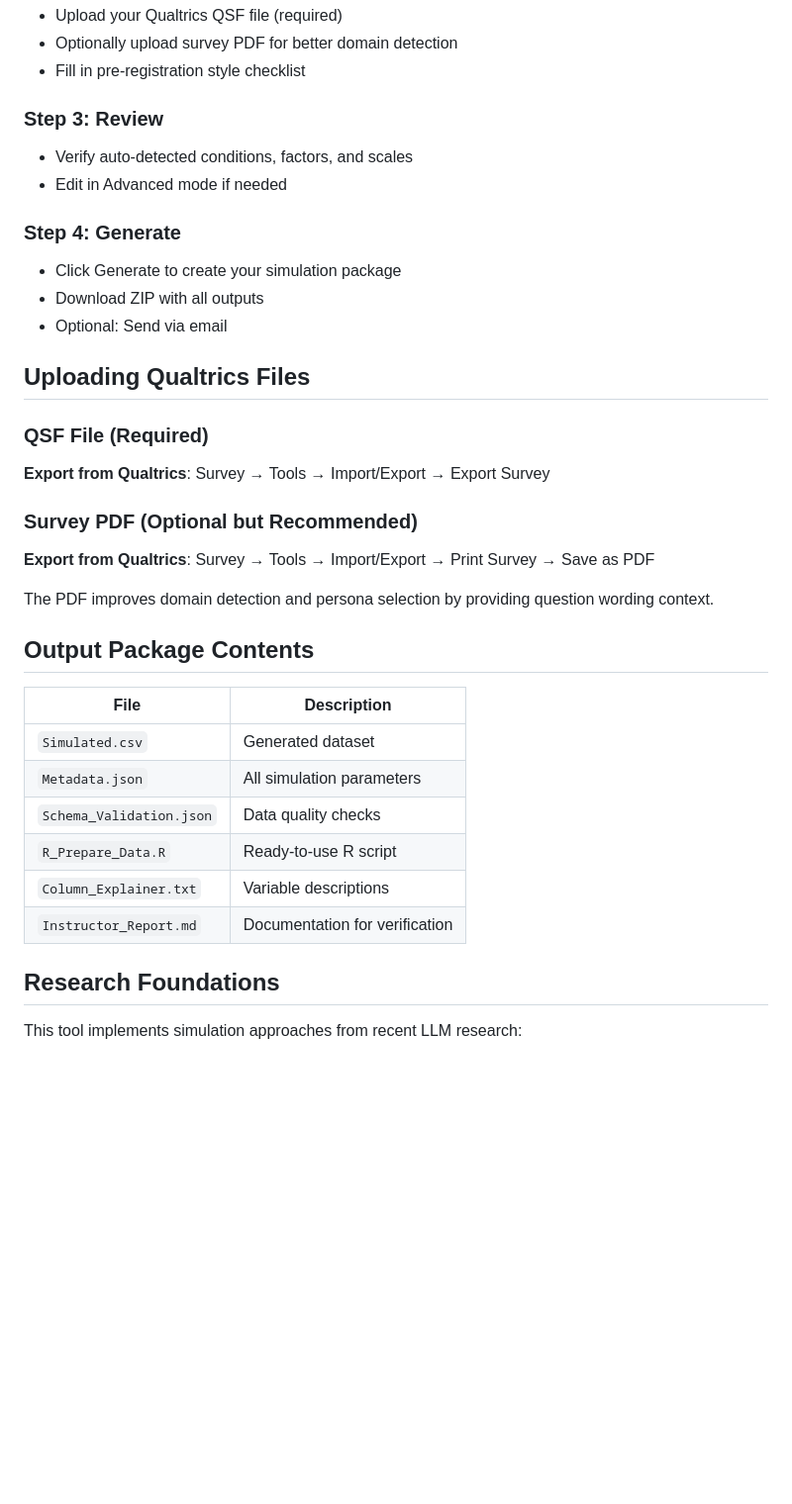
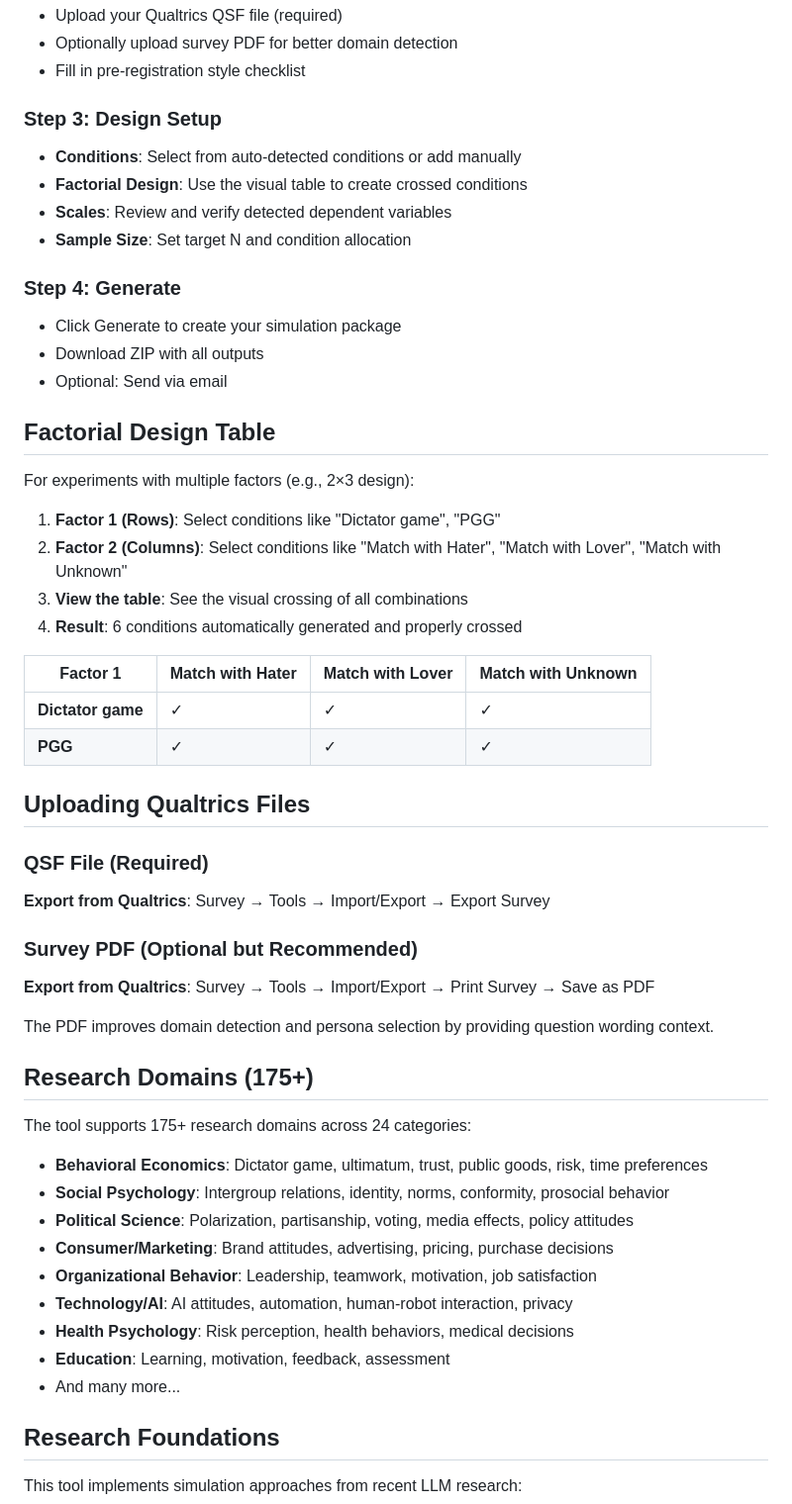
Before and after one commit to eugendimant/research-simulations, a Markdown page: simulation_app/README.md, the part around one of its changes. Shown at 99% size. Drawn GitHub-style; blank space fills up the shorter version.

```diff
--- a/simulation_app/README.md
+++ b/simulation_app/README.md
@@ -61,14 +91,30 @@ streamlit run app.py
 - Optionally upload survey PDF for better domain detection
 - Fill in pre-registration style checklist
 
-### Step 3: Review
-- Verify auto-detected conditions, factors, and scales
-- Edit in Advanced mode if needed
+### Step 3: Design Setup
+- **Conditions**: Select from auto-detected conditions or add manually
+- **Factorial Design**: Use the visual table to create crossed conditions
+- **Scales**: Review and verify detected dependent variables
+- **Sample Size**: Set target N and condition allocation
 
 ### Step 4: Generate
 - Click Generate to create your simulation package
 - Download ZIP with all outputs
 - Optional: Send via email
+
+## Factorial Design Table
+
+For experiments with multiple factors (e.g., 2×3 design):
+
+1. **Factor 1 (Rows)**: Select conditions like "Dictator game", "PGG"
+2. **Factor 2 (Columns)**: Select conditions like "Match with Hater", "Match with Lover", "Match with Unknown"
+3. **View the table**: See the visual crossing of all combinations
+4. **Result**: 6 conditions automatically generated and properly crossed
+
+| Factor 1 | Match with Hater | Match with Lover | Match with Unknown |
+|----------|------------------|------------------|-------------------|
+| **Dictator game** | ✓ | ✓ | ✓ |
+| **PGG** | ✓ | ✓ | ✓ |
 
 ## Uploading Qualtrics Files
 
@@ -80,16 +126,19 @@ streamlit run app.py
 
 The PDF improves domain detection and persona selection by providing question wording context.
 
-## Output Package Contents
+## Research Domains (175+)
 
-| File | Description |
-|------|-------------|
-| `Simulated.csv` | Generated dataset |
-| `Metadata.json` | All simulation parameters |
-| `Schema_Validation.json` | Data quality checks |
-| `R_Prepare_Data.R` | Ready-to-use R script |
-| `Column_Explainer.txt` | Variable descriptions |
-| `Instructor_Report.md` | Documentation for verification |
+The tool supports 175+ research domains across 24 categories:
+
+- **Behavioral Economics**: Dictator game, ultimatum, trust, public goods, risk, time preferences
+- **Social Psychology**: Intergroup relations, identity, norms, conformity, prosocial behavior
+- **Political Science**: Polarization, partisanship, voting, media effects, policy attitudes
+- **Consumer/Marketing**: Brand attitudes, advertising, pricing, purchase decisions
+- **Organizational Behavior**: Leadership, teamwork, motivation, job satisfaction
+- **Technology/AI**: AI attitudes, automation, human-robot interaction, privacy
+- **Health Psychology**: Risk perception, health behaviors, medical decisions
+- **Education**: Learning, motivation, feedback, assessment
+- And many more...
 
 ## Research Foundations
 
```
Also changed, not shown: other parts of simulation_app/README.md (+45 -14 lines), simulation_app/docs/methods_summary.md (+90 -9 lines).
